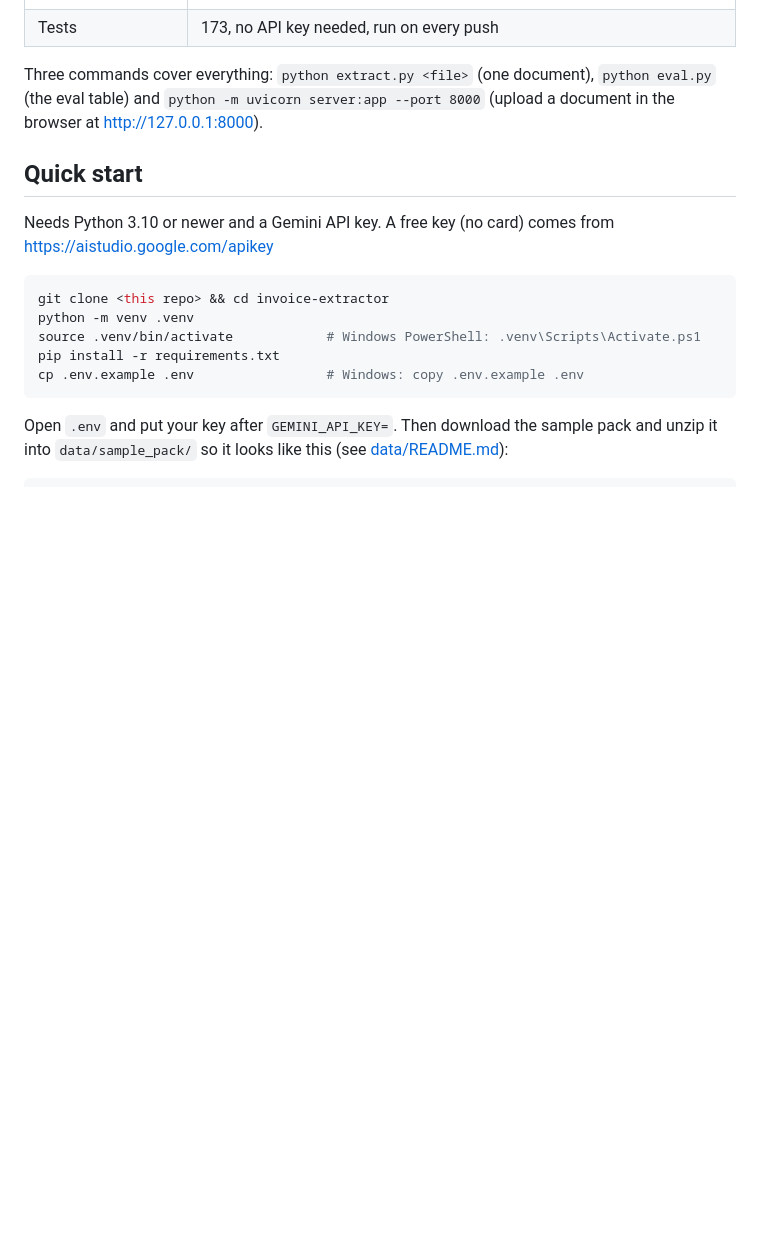
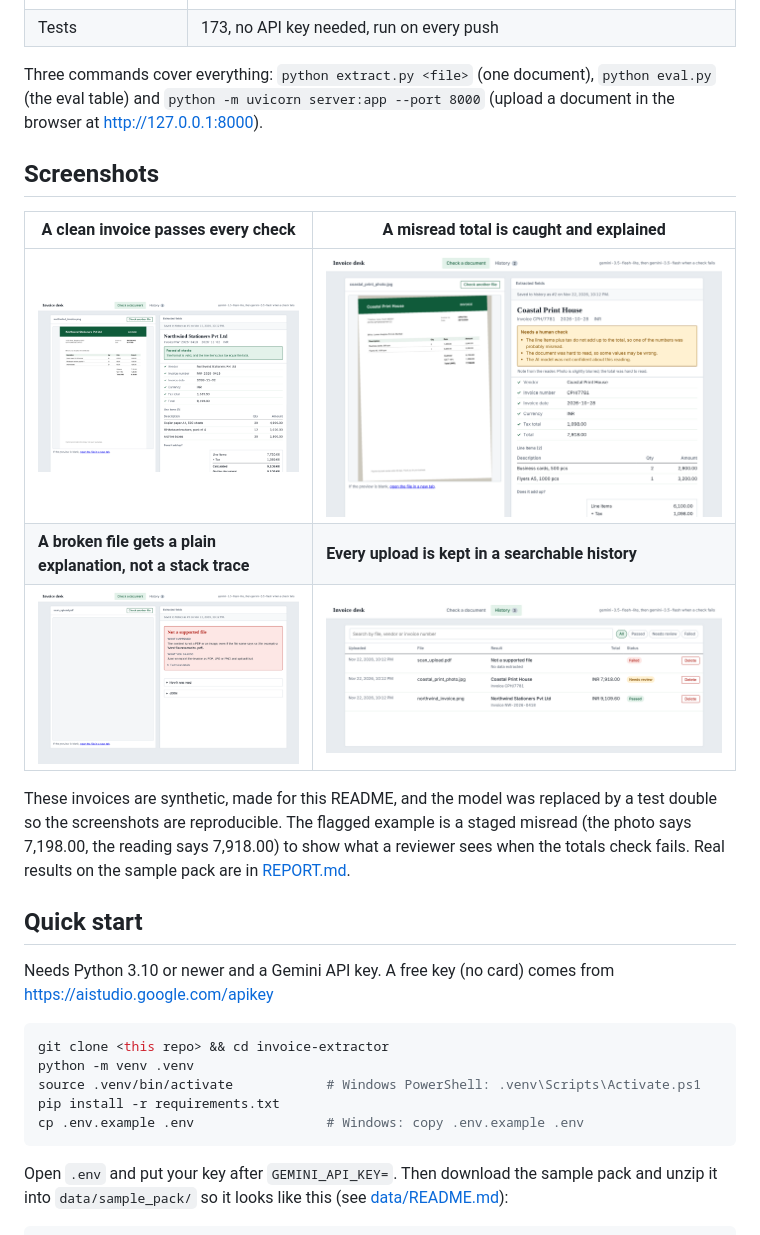
Before and after one commit to shivanshs0311/invoice-extractor, a Markdown page: README.md, the part around the change. Rendered like a GitHub page; pictures changed too: docs/screenshots/1-passed.png (added), docs/screenshots/2-needs-review.png (added), docs/screenshots/3-clear-error.png (added); blank space fills up the shorter version.

Commit message:
Add upload history, plain-language errors, design decisions and README screenshots

```diff
--- a/README.md
+++ b/README.md
@@ -26,6 +26,18 @@ The written report is in [REPORT.md](REPORT.md).
 
 Three commands cover everything: `python extract.py <file>` (one document), `python eval.py` (the eval table) and
 `python -m uvicorn server:app --port 8000` (upload a document in the browser at http://127.0.0.1:8000).
+
+## Screenshots
+
+| A clean invoice passes every check | A misread total is caught and explained |
+| --- | --- |
+| ![Passed](docs/screenshots/1-passed.png) | ![Needs review](docs/screenshots/2-needs-review.png) |
+| **A broken file gets a plain explanation, not a stack trace** | **Every upload is kept in a searchable history** |
+| ![Clear error](docs/screenshots/3-clear-error.png) | ![History](docs/screenshots/4-history.png) |
+
+These invoices are synthetic, made for this README, and the model was replaced by a test double so the screenshots are
+reproducible. The flagged example is a staged misread (the photo says 7,198.00, the reading says 7,918.00) to show what a
+reviewer sees when the totals check fails. Real results on the sample pack are in [REPORT.md](REPORT.md).
 
 ## Quick start
 
```
